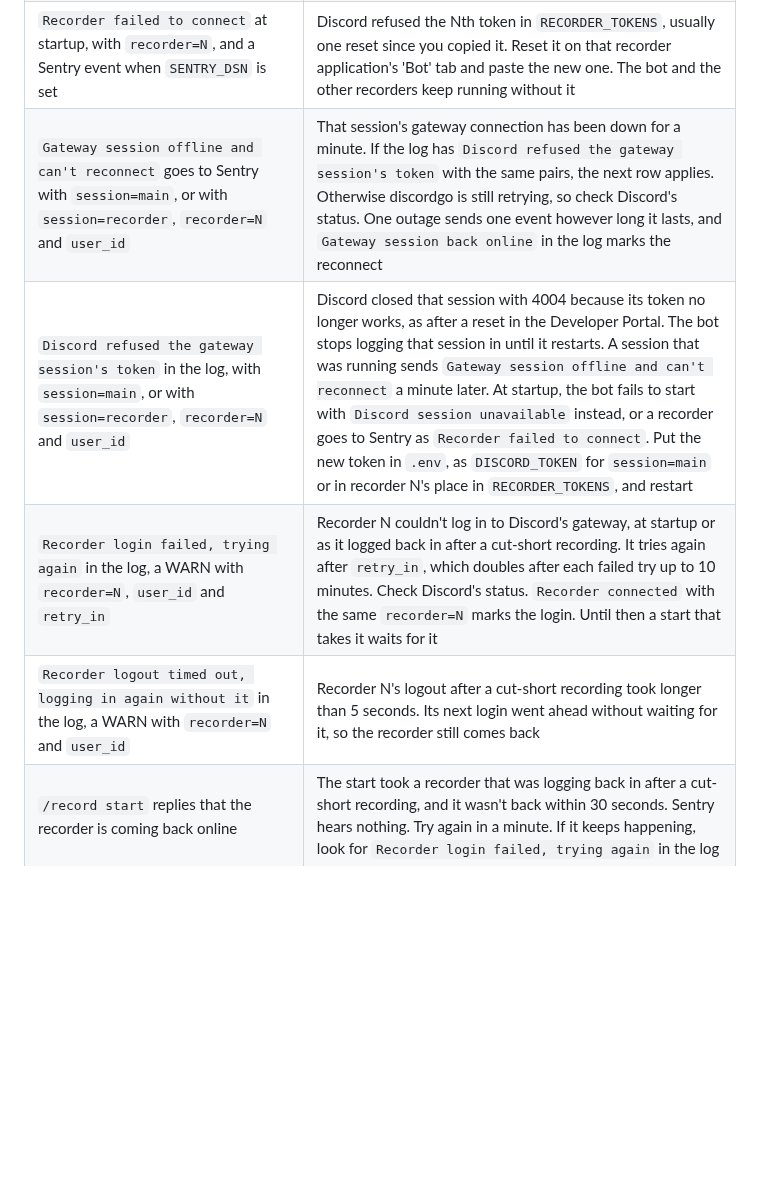
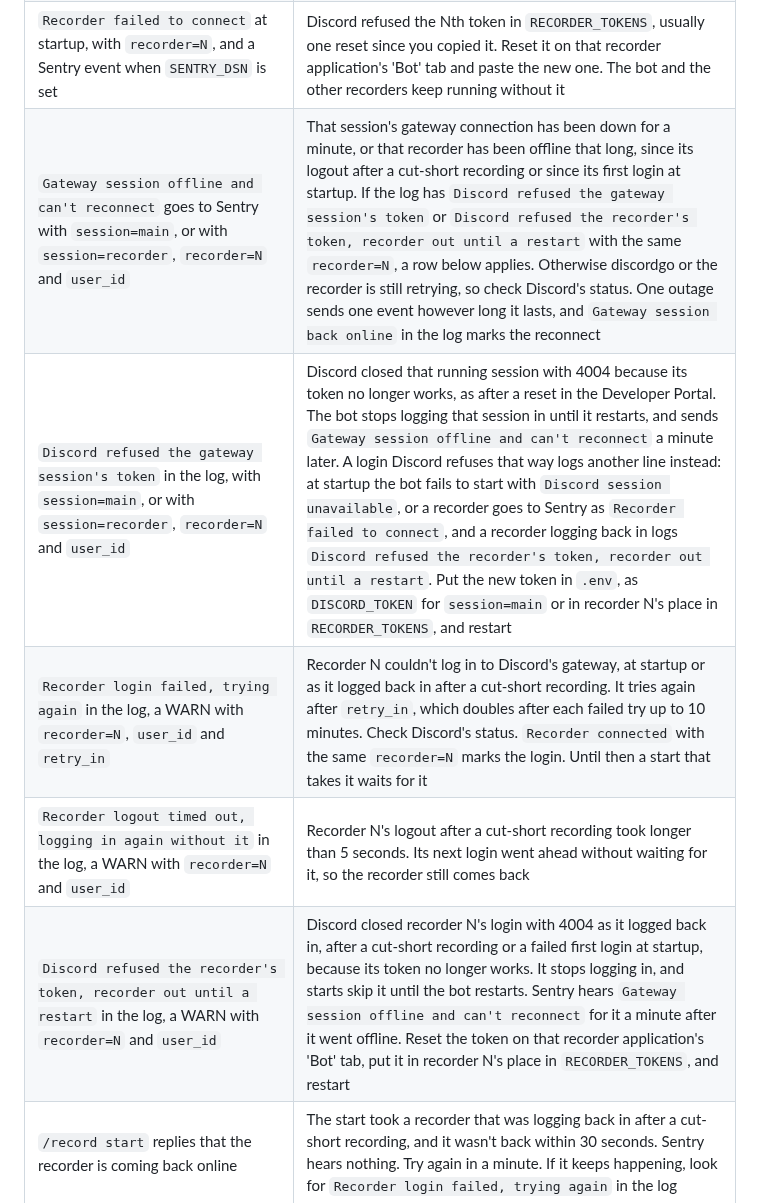
Before and after one commit to 7Cav/cavbot2, a Markdown page: README.md, the part around the change. GitHub-like rendering; blank space fills up the shorter version.

Commit message:
docs(readme): a recorder's refused token and its offline outage
The troubleshooting table gets the adapter's refused-token line back, now
that a 4004 on a recorder's login reaches it. The outage row covers a
recorder offline since its logout or its first login, and the watch's own
refusal line is for a session that was running.

Refs #862

```diff
--- a/README.md
+++ b/README.md
@@ -266,10 +266,11 @@ Sunday, a real person gets your test output. Prefer a test guild.
 | A panic line ending `[recovered, repanicked]`, its stack trace starting in `StartWatch.ReportFailure` | Expected for a failed start with `SENTRY_DSN` set. The bot caught the panic to send it to Sentry, then let the same panic go on. The frames below `panic(...)` name the step that failed |
 | `Failed start already sent to Sentry` just before the panic | The bot failed to start with the same message less than an hour ago, and that failure went to Sentry at the logged `sent_at`. While a restart loop keeps failing with one message, that message goes to Sentry at most once an hour, so the loop can't use up the org's Sentry quota. A start that reaches running clears the record, and recreating the container clears it too |
 | `Recorder failed to connect` at startup, with `recorder=N`, and a Sentry event when `SENTRY_DSN` is set | Discord refused the Nth token in `RECORDER_TOKENS`, usually one reset since you copied it. Reset it on that recorder application's 'Bot' tab and paste the new one. The bot and the other recorders keep running without it |
-| `Gateway session offline and can't reconnect` goes to Sentry with `session=main`, or with `session=recorder`, `recorder=N` and `user_id` | That session's gateway connection has been down for a minute. If the log has `Discord refused the gateway session's token` with the same pairs, the next row applies. Otherwise discordgo is still retrying, so check Discord's status. One outage sends one event however long it lasts, and `Gateway session back online` in the log marks the reconnect |
-| `Discord refused the gateway session's token` in the log, with `session=main`, or with `session=recorder`, `recorder=N` and `user_id` | Discord closed that session with 4004 because its token no longer works, as after a reset in the Developer Portal. The bot stops logging that session in until it restarts. A session that was running sends `Gateway session offline and can't reconnect` a minute later. At startup, the bot fails to start with `Discord session unavailable` instead, or a recorder goes to Sentry as `Recorder failed to connect`. Put the new token in `.env`, as `DISCORD_TOKEN` for `session=main` or in recorder N's place in `RECORDER_TOKENS`, and restart |
+| `Gateway session offline and can't reconnect` goes to Sentry with `session=main`, or with `session=recorder`, `recorder=N` and `user_id` | That session's gateway connection has been down for a minute, or that recorder has been offline that long, since its logout after a cut-short recording or since its first login at startup. If the log has `Discord refused the gateway session's token` or `Discord refused the recorder's token, recorder out until a restart` with the same `recorder=N`, a row below applies. Otherwise discordgo or the recorder is still retrying, so check Discord's status. One outage sends one event however long it lasts, and `Gateway session back online` in the log marks the reconnect |
+| `Discord refused the gateway session's token` in the log, with `session=main`, or with `session=recorder`, `recorder=N` and `user_id` | Discord closed that running session with 4004 because its token no longer works, as after a reset in the Developer Portal. The bot stops logging that session in until it restarts, and sends `Gateway session offline and can't reconnect` a minute later. A login Discord refuses that way logs another line instead: at startup the bot fails to start with `Discord session unavailable`, or a recorder goes to Sentry as `Recorder failed to connect`, and a recorder logging back in logs `Discord refused the recorder's token, recorder out until a restart`. Put the new token in `.env`, as `DISCORD_TOKEN` for `session=main` or in recorder N's place in `RECORDER_TOKENS`, and restart |
 | `Recorder login failed, trying again` in the log, a WARN with `recorder=N`, `user_id` and `retry_in` | Recorder N couldn't log in to Discord's gateway, at startup or as it logged back in after a cut-short recording. It tries again after `retry_in`, which doubles after each failed try up to 10 minutes. Check Discord's status. `Recorder connected` with the same `recorder=N` marks the login. Until then a start that takes it waits for it |
 | `Recorder logout timed out, logging in again without it` in the log, a WARN with `recorder=N` and `user_id` | Recorder N's logout after a cut-short recording took longer than 5 seconds. Its next login went ahead without waiting for it, so the recorder still comes back |
+| `Discord refused the recorder's token, recorder out until a restart` in the log, a WARN with `recorder=N` and `user_id` | Discord closed recorder N's login with 4004 as it logged back in, after a cut-short recording or a failed first login at startup, because its token no longer works. It stops logging in, and starts skip it until the bot restarts. Sentry hears `Gateway session offline and can't reconnect` for it a minute after it went offline. Reset the token on that recorder application's 'Bot' tab, put it in recorder N's place in `RECORDER_TOKENS`, and restart |
 | `/record start` replies that the recorder is coming back online | The start took a recorder that was logging back in after a cut-short recording, and it wasn't back within 30 seconds. Sentry hears nothing. Try again in a minute. If it keeps happening, look for `Recorder login failed, trying again` in the log |
 | `/record start` replies that something went wrong with the recorder, and `Recorder failed to join` goes to Sentry with `recorder` and `channel_id` | Discord didn't let the recorder into the channel within 30 seconds. Check the recorder is in the server and holds Administrator ([Recorder applications](#recorder-applications)). The recorder is free again for the next start |
 | `Voice connection lost mid-recording` goes to Sentry with `recorder` and the close that started it | disgo couldn't keep the recorder's voice connection: the voice gateway closed and a fresh connection failed, Discord removed the recorder from the channel (close 4014: moved, kicked, the channel deleted, or its gateway session dropped), or Discord ended the call because someone deleted the channel (close 4022). Audio stops reaching the tracks. A brief voice reconnect that succeeds sends nothing. Neither does a region change, which moves the call to another voice server. The recorder rejoins the channel there, and the recording goes on |
```
